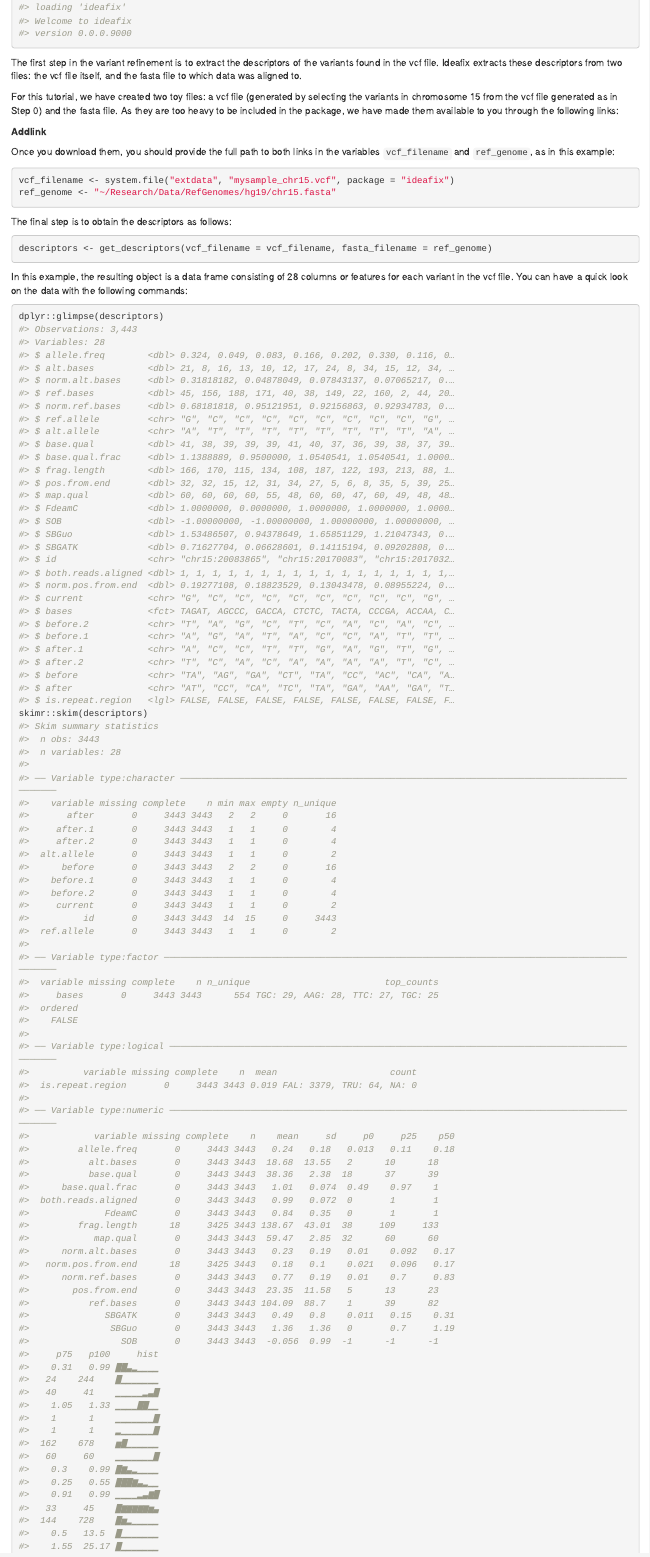
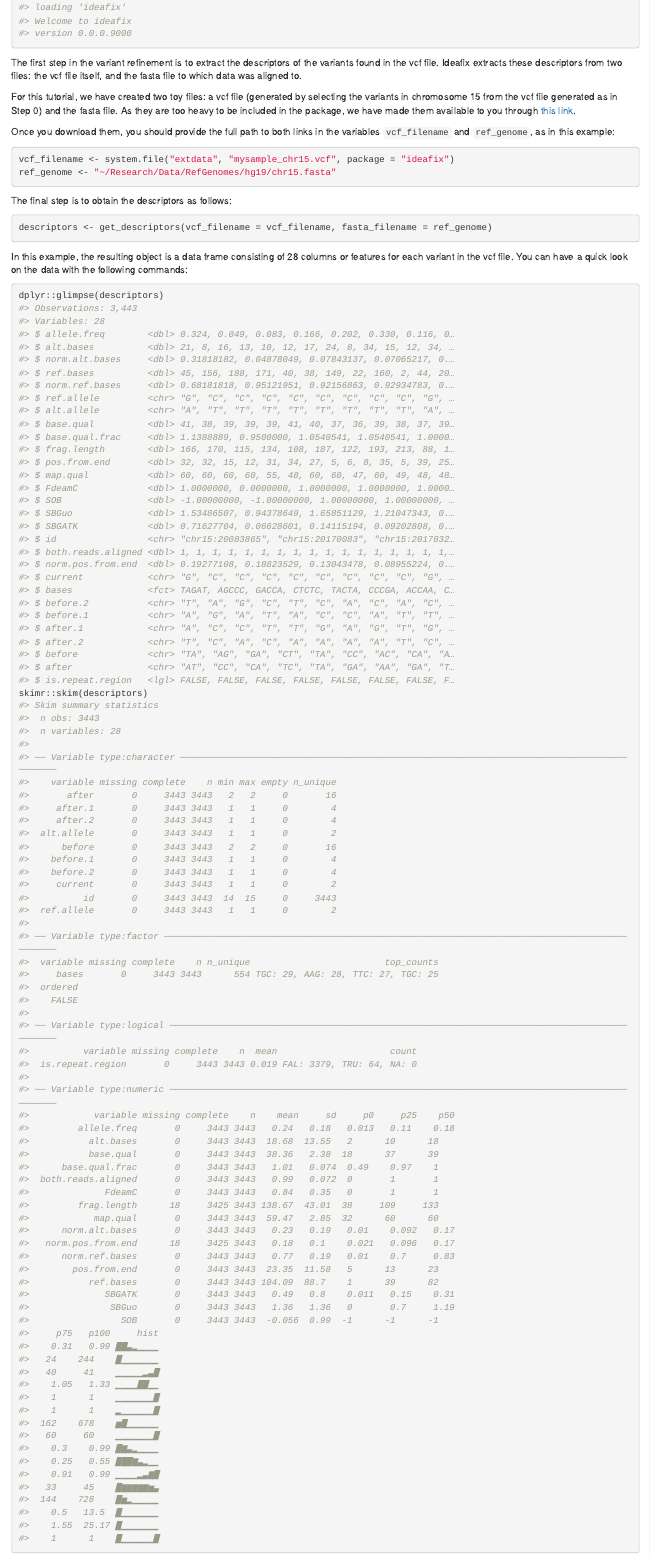
Before and after one commit to mmaitenat/ideafix, an R Markdown document (vignettes/ideafix.Rmd): the page in a window 1100 px wide, from 3080 px down. The pictures show the output file vignettes/ideafix.html that the author committed with the source, opened offline; long lines of code are wrapped.

Commit message:
Added link to data to vignette

```diff
--- a/vignettes/ideafix.Rmd
+++ b/vignettes/ideafix.Rmd
@@ -147,9 +147,8 @@ library(ideafix)
 
 The first step in the variant refinement is to extract the descriptors of the variants found in the vcf file. Ideafix extracts these descriptors from two files: the vcf file itself, and the fasta file to which data was aligned to.
 
-For this tutorial, we have created two toy files: a vcf file (generated by selecting the variants in chromosome 15 from the vcf file generated as in Step 0) and the fasta file. As they are too heavy to be included in the package, we have made them available to you through the following links:
+For this tutorial, we have created two toy files: a vcf file (generated by selecting the variants in chromosome 15 from the vcf file generated as in Step 0) and the fasta file. As they are too heavy to be included in the package, we have made them available to you through [this link](http://www.sc.ehu.es/ccwbayes/members/maitena/SampleData.zip).
 
-**Addlink**
 
 Once you download them, you should provide the full path to both links in the variables `vcf_filename` and `ref_genome`, as in this example:
 
```
Also changed, not shown: vignettes/ideafix.html.
